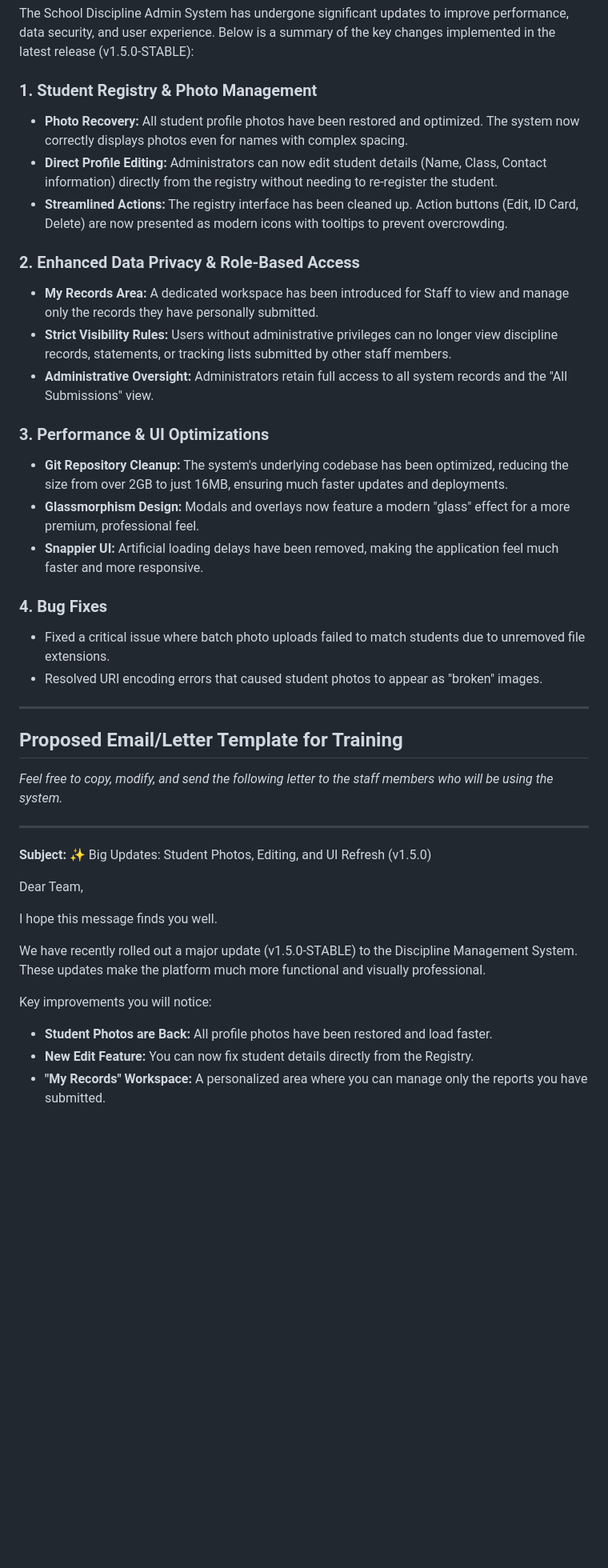
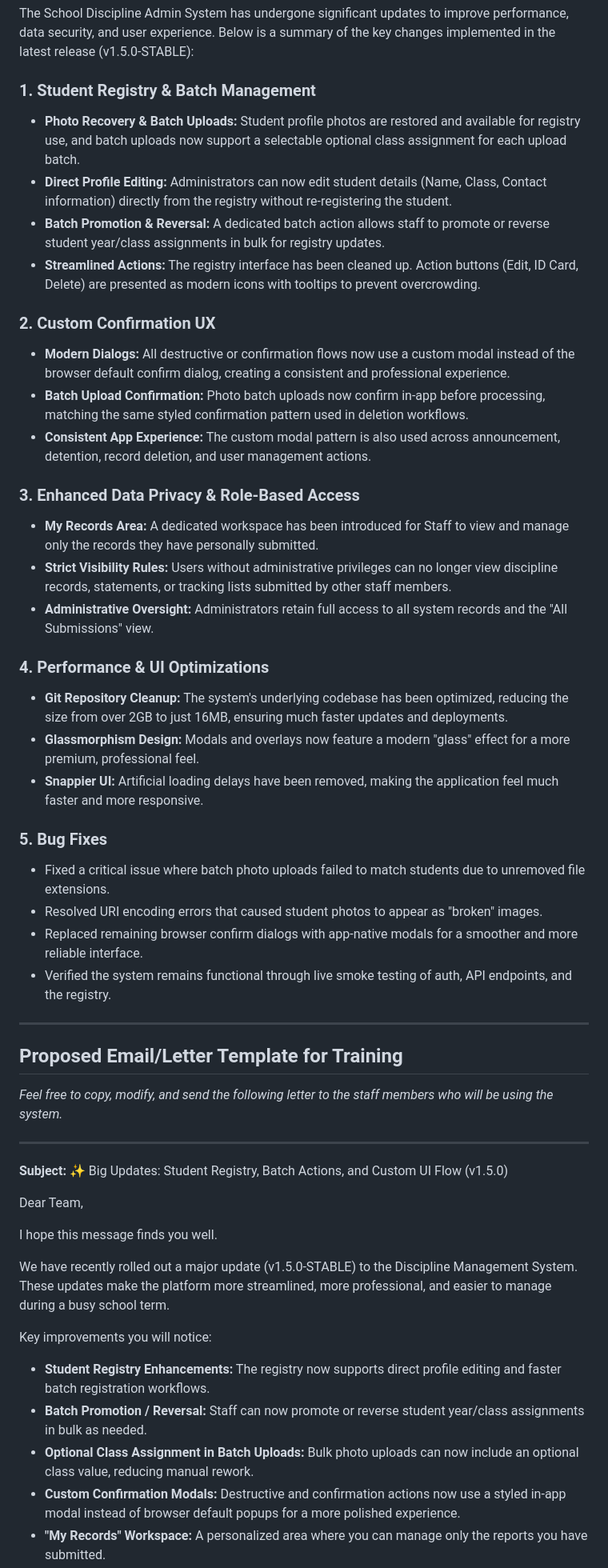
Before and after one commit to enessywa1/discipline-monotor, a Markdown page: docs/UPDATE_SUMMARY.md, the part around one of its changes. Shown at 80% size. Rendered like a GitHub page; blank space fills up the shorter version.

Commit message:
Update summary for batch registry and modal UX changes

```diff
--- a/docs/UPDATE_SUMMARY.md
+++ b/docs/UPDATE_SUMMARY.md
@@ -4,24 +4,32 @@
 
 The School Discipline Admin System has undergone significant updates to improve performance, data security, and user experience. Below is a summary of the key changes implemented in the latest release (v1.5.0-STABLE):
 
-### 1. Student Registry & Photo Management
-* **Photo Recovery:** All student profile photos have been restored and optimized. The system now correctly displays photos even for names with complex spacing.
-* **Direct Profile Editing:** Administrators can now edit student details (Name, Class, Contact information) directly from the registry without needing to re-register the student.
-* **Streamlined Actions:** The registry interface has been cleaned up. Action buttons (Edit, ID Card, Delete) are now presented as modern icons with tooltips to prevent overcrowding.
+### 1. Student Registry & Batch Management
+* **Photo Recovery & Batch Uploads:** Student profile photos are restored and available for registry use, and batch uploads now support a selectable optional class assignment for each upload batch.
+* **Direct Profile Editing:** Administrators can now edit student details (Name, Class, Contact information) directly from the registry without re-registering the student.
+* **Batch Promotion & Reversal:** A dedicated batch action allows staff to promote or reverse student year/class assignments in bulk for registry updates.
+* **Streamlined Actions:** The registry interface has been cleaned up. Action buttons (Edit, ID Card, Delete) are presented as modern icons with tooltips to prevent overcrowding.
 
-### 2. Enhanced Data Privacy & Role-Based Access
+### 2. Custom Confirmation UX
+* **Modern Dialogs:** All destructive or confirmation flows now use a custom modal instead of the browser default confirm dialog, creating a consistent and professional experience.
+* **Batch Upload Confirmation:** Photo batch uploads now confirm in-app before processing, matching the same styled confirmation pattern used in deletion workflows.
+* **Consistent App Experience:** The custom modal pattern is also used across announcement, detention, record deletion, and user management actions.
+
+### 3. Enhanced Data Privacy & Role-Based Access
 * **My Records Area:** A dedicated workspace has been introduced for Staff to view and manage only the records they have personally submitted.
 * **Strict Visibility Rules:** Users without administrative privileges can no longer view discipline records, statements, or tracking lists submitted by other staff members.
 * **Administrative Oversight:** Administrators retain full access to all system records and the "All Submissions" view.
 
-### 3. Performance & UI Optimizations
+### 4. Performance & UI Optimizations
 * **Git Repository Cleanup:** The system's underlying codebase has been optimized, reducing the size from over 2GB to just 16MB, ensuring much faster updates and deployments.
 * **Glassmorphism Design:** Modals and overlays now feature a modern "glass" effect for a more premium, professional feel.
 * **Snappier UI:** Artificial loading delays have been removed, making the application feel much faster and more responsive.
 
-### 4. Bug Fixes
+### 5. Bug Fixes
 * Fixed a critical issue where batch photo uploads failed to match students due to unremoved file extensions.
 * Resolved URI encoding errors that caused student photos to appear as "broken" images.
+* Replaced remaining browser confirm dialogs with app-native modals for a smoother and more reliable interface.
+* Verified the system remains functional through live smoke testing of auth, API endpoints, and the registry.
 
 ---
 
@@ -31,15 +39,17 @@ The School Discipline Admin System has undergone significant updates to improve
 
 ***
 
-**Subject:** ✨ Big Updates: Student Photos, Editing, and UI Refresh (v1.5.0)
+**Subject:** ✨ Big Updates: Student Registry, Batch Actions, and Custom UI Flow (v1.5.0)
 
 Dear Team,
 
 I hope this message finds you well.
 
-We have recently rolled out a major update (v1.5.0-STABLE) to the Discipline Management System. These updates make the platform much more functional and visually professional.
+We have recently rolled out a major update (v1.5.0-STABLE) to the Discipline Management System. These updates make the platform more streamlined, more professional, and easier to manage during a busy school term.
 
 Key improvements you will notice:
-* **Student Photos are Back:** All profile photos have been restored and load faster.
-* **New Edit Feature:** You can now fix student details directly from the Registry.
+* **Student Registry Enhancements:** The registry now supports direct profile editing and faster batch registration workflows.
+* **Batch Promotion / Reversal:** Staff can now promote or reverse student year/class assignments in bulk as needed.
+* **Optional Class Assignment in Batch Uploads:** Bulk photo uploads can now include an optional class value, reducing manual rework.
+* **Custom Confirmation Modals:** Destructive and confirmation actions now use a styled in-app modal instead of browser default popups for a more polished experience.
 * **"My Records" Workspace:** A personalized area where you can manage only the reports you have submitted.
```
Also changed, not shown: other parts of docs/UPDATE_SUMMARY.md (+2 -2 lines).
